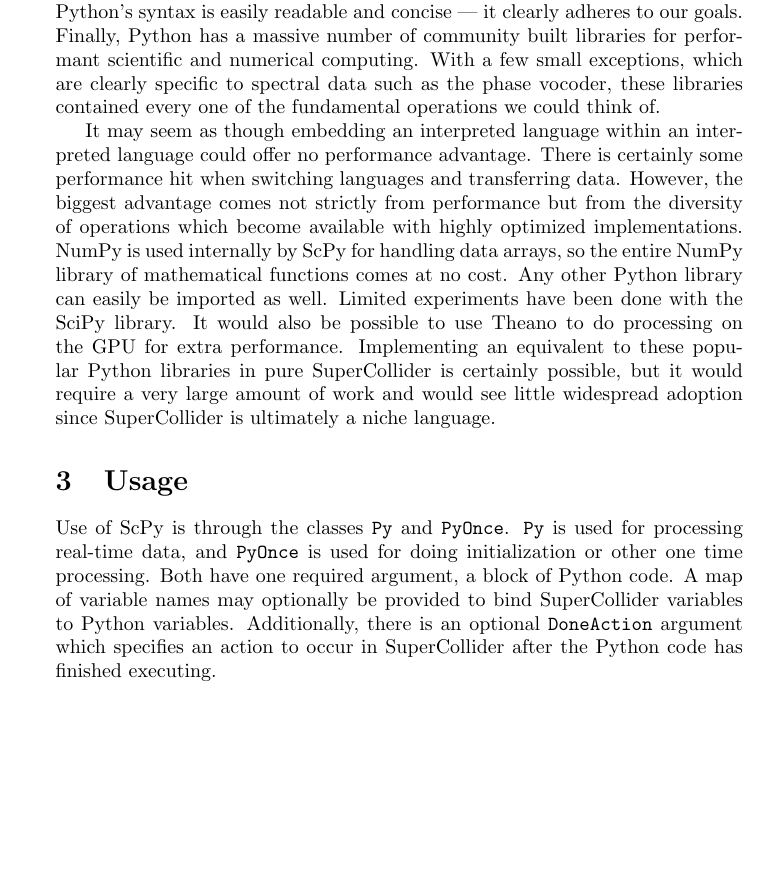
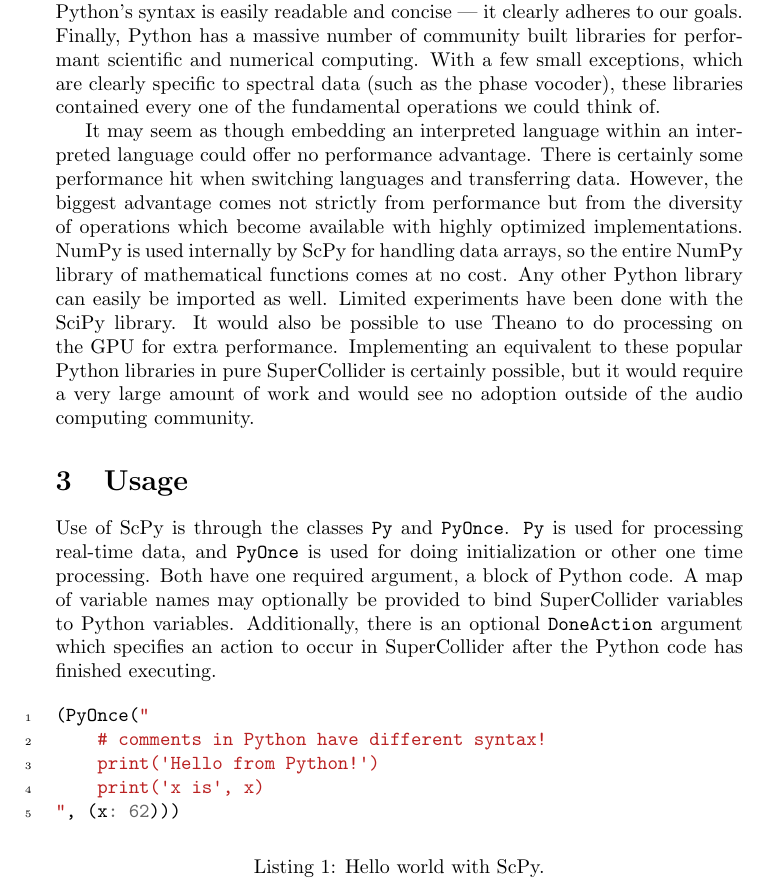
Before and after one commit to nwoeanhinnogaehr/ScPy, a LaTeX paper (doc/paper.tex): part of page 3 of 7, cut so that both start at the same text, the shorter picture padded with empty space. The pictures show the PDF file doc/paper.pdf that the author committed with the source.

Commit message:
hello world and minor corrections

```diff
--- a/doc/paper.tex
+++ b/doc/paper.tex
@@ -110,7 +110,7 @@ comes at no cost.  Any other Python library can easily be imported as well. Limi
 have been done with the SciPy library. It would also be possible to use Theano to do processing on
 the GPU for extra performance. Implementing an equivalent to these popular Python libraries in pure
 SuperCollider is certainly possible, but it would require a very large amount of work and would see
-little widespread adoption since SuperCollider is ultimately a niche language.
+no adoption outside of the audio computing community.
 
 \section{Usage}\label{sec:usage}
 
@@ -120,6 +120,18 @@ processing. Both have one required argument, a block of Python code. A map of va
 optionally be provided to bind SuperCollider variables to Python variables.  Additionally, there is
 an optional \texttt{DoneAction} argument which specifies an action to occur in SuperCollider after
 the Python code has finished executing.
+
+\begin{listing}[H]
+    \begin{minted}[linenos=true]{SuperCollider}
+(PyOnce("
+    # comments in Python have different syntax!
+    print('Hello from Python!')
+    print('x is', x)
+", (x: 62)))
+    \end{minted}
+    \caption{Hello world with ScPy.}
+    \label{lst:helloworld}
+\end{listing}
 
 \begin{listing}[H]
     \inputminted[linenos=true]{SuperCollider}{../examples/template.sc}
```
Also changed, not shown: doc/paper.pdf, doc/paper.tex (2 more changed lines).
